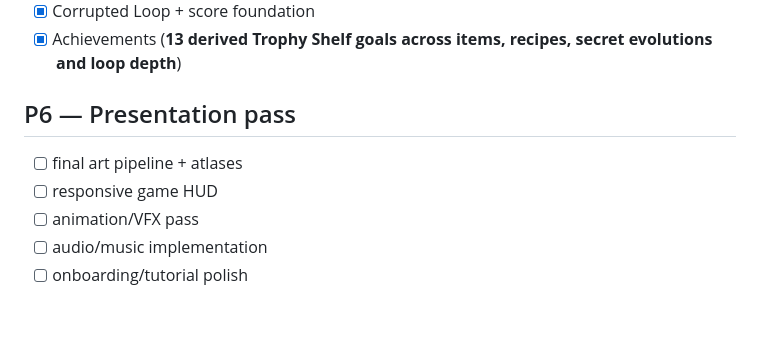
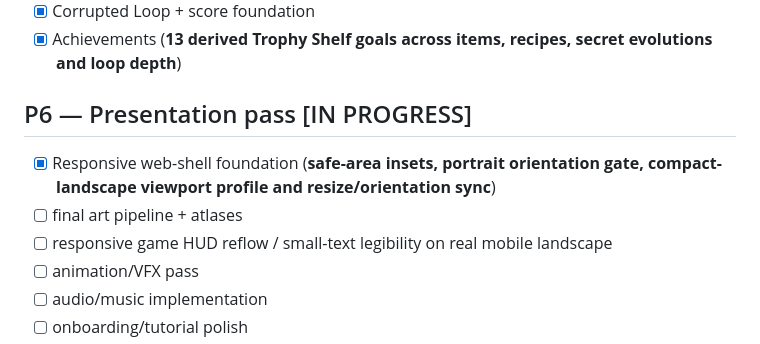
Before and after one commit to ivangemini/Game3, a Markdown page: ROADMAP.md, the part around the change. Drawn GitHub-style; blank space fills up the shorter version.

Commit message:
docs: start P6 responsive presentation pass

```diff
--- a/ROADMAP.md
+++ b/ROADMAP.md
@@ -90,9 +90,10 @@
 - [x] Corrupted Loop + score foundation
 - [x] Achievements (**13 derived Trophy Shelf goals across items, recipes, secret evolutions and loop depth**)
 
-## P6 — Presentation pass
+## P6 — Presentation pass [IN PROGRESS]
+- [x] Responsive web-shell foundation (**safe-area insets, portrait orientation gate, compact-landscape viewport profile and resize/orientation sync**)
 - [ ] final art pipeline + atlases
-- [ ] responsive game HUD
+- [ ] responsive game HUD reflow / small-text legibility on real mobile landscape
 - [ ] animation/VFX pass
 - [ ] audio/music implementation
 - [ ] onboarding/tutorial polish
```
